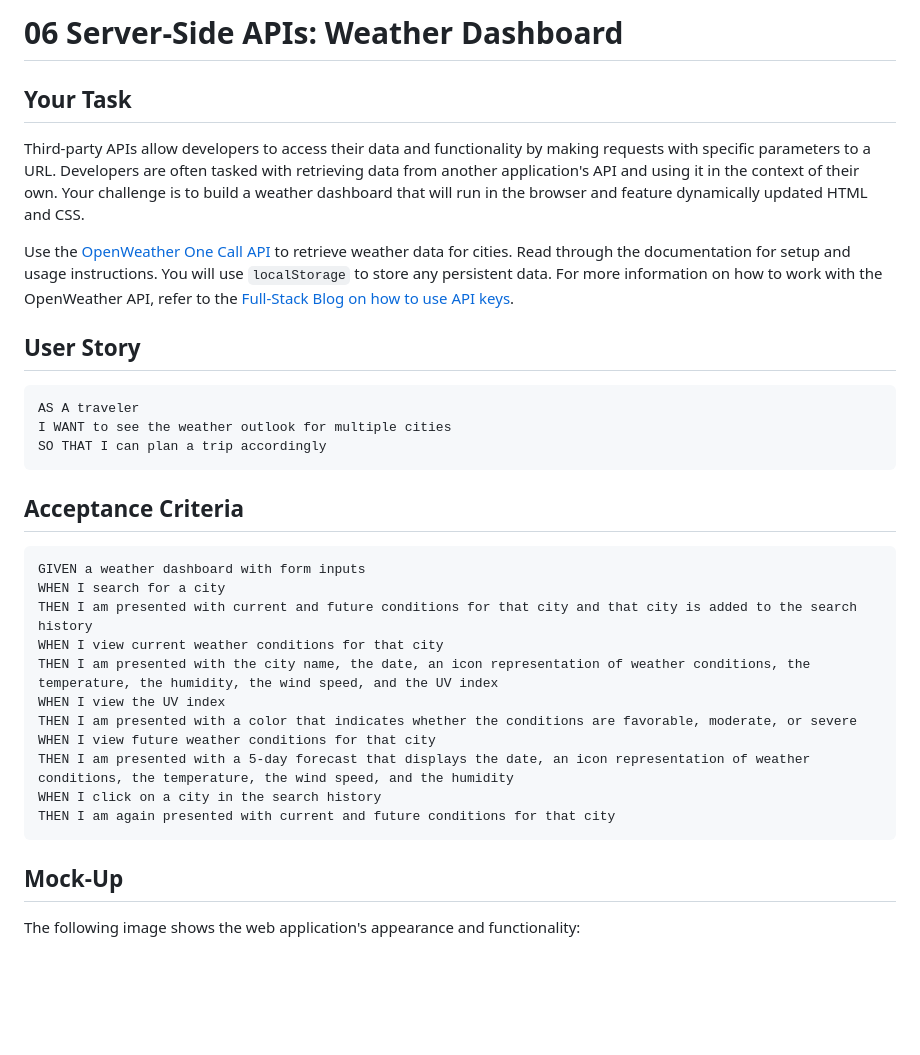
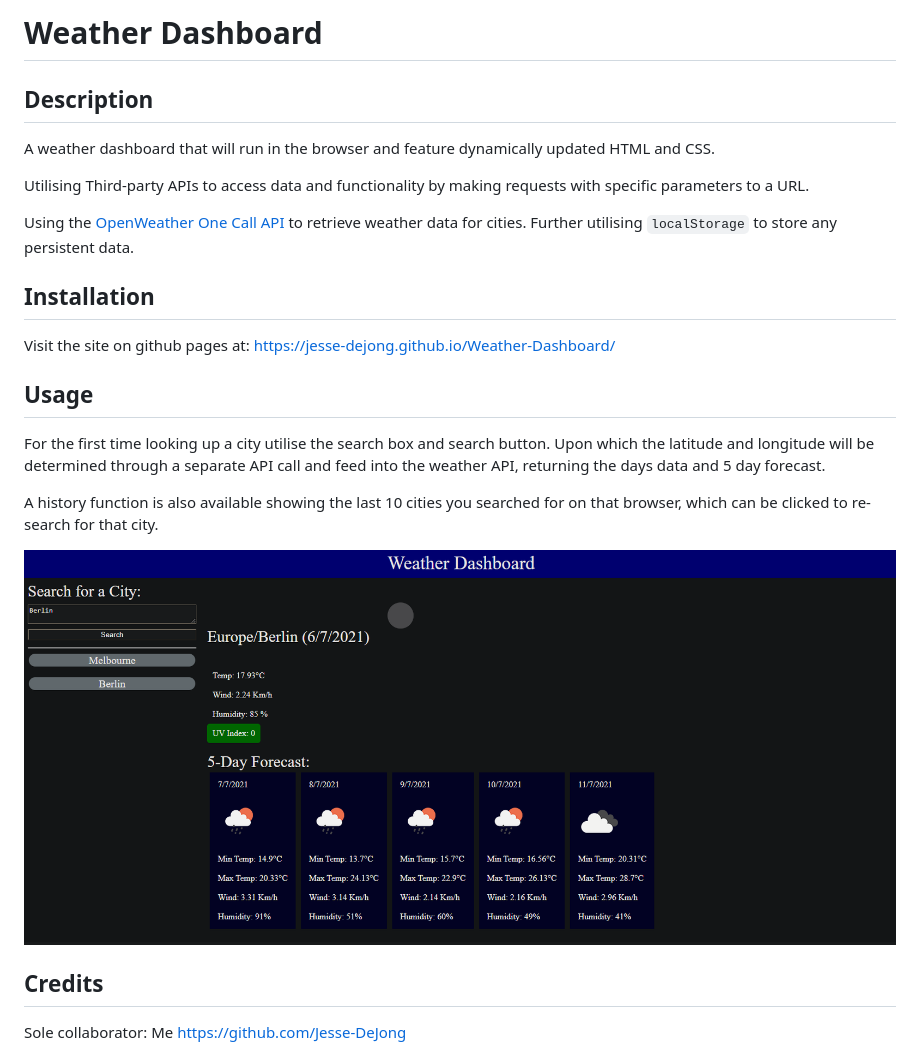
Before and after one commit to Jesse-DeJong/Weather-Dashboard, a Markdown page: README.md, the part around the change printed below. Rendered like a GitHub page; pictures changed too: Assets/img/dashboard.png (added); blank space fills up the shorter version.

````diff
--- a/README.md
+++ b/README.md
@@ -1,36 +1,23 @@
-# 06 Server-Side APIs: Weather Dashboard
+# Weather Dashboard
 
-## Your Task
+## Description
 
-Third-party APIs allow developers to access their data and functionality by making requests with specific parameters to a URL. Developers are often tasked with retrieving data from another application's API and using it in the context of their own. Your challenge is to build a weather dashboard that will run in the browser and feature dynamically updated HTML and CSS.
+A weather dashboard that will run in the browser and feature dynamically updated HTML and CSS.
 
-Use the [OpenWeather One Call API](https://openweathermap.org/api/one-call-api) to retrieve weather data for cities. Read through the documentation for setup and usage instructions. You will use `localStorage` to store any persistent data. For more information on how to work with the OpenWeather API, refer to the [Full-Stack Blog on how to use API keys](https://coding-boot-camp.github.io/full-stack/apis/how-to-use-api-keys).
+Utilising Third-party APIs to access data and functionality by making requests with specific parameters to a URL.
 
-## User Story
+Using the [OpenWeather One Call API](https://openweathermap.org/api/one-call-api) to retrieve weather data for cities. Further utilising `localStorage` to store any persistent data.
 
-```
-AS A traveler
-I WANT to see the weather outlook for multiple cities
-SO THAT I can plan a trip accordingly
-```
+## Installation
+Visit the site on github pages at: https://jesse-dejong.github.io/Weather-Dashboard/
 
-## Acceptance Criteria
+## Usage
+For the first time looking up a city utilise the search box and search button. Upon which the latitude and longitude will be determined through a separate API call and feed into the weather API, returning the days data and 5 day forecast.
 
-```
-GIVEN a weather dashboard with form inputs
-WHEN I search for a city
-THEN I am presented with current and future conditions for that city and that city is added to the search history
-WHEN I view current weather conditions for that city
-THEN I am presented with the city name, the date, an icon representation of weather conditions, the temperature, the humidity, the wind speed, and the UV index
-WHEN I view the UV index
-THEN I am presented with a color that indicates whether the conditions are favorable, moderate, or severe
-WHEN I view future weather conditions for that city
-THEN I am presented with a 5-day forecast that displays the date, an icon representation of weather conditions, the temperature, the wind speed, and the humidity
-WHEN I click on a city in the search history
-THEN I am again presented with current and future conditions for that city
-```
+A history function is also available showing the last 10 cities you searched for on that browser, which can be clicked to re-search for that city.
 
-## Mock-Up
+![Website Dashboard](./Assets/img/dashboard.png)
 
-The following image shows the web application's appearance and functionality:
+## Credits
+Sole collaborator: Me https://github.com/Jesse-DeJong
 
````
Also changed, not shown: other parts of README.md (+23 -49 lines).
